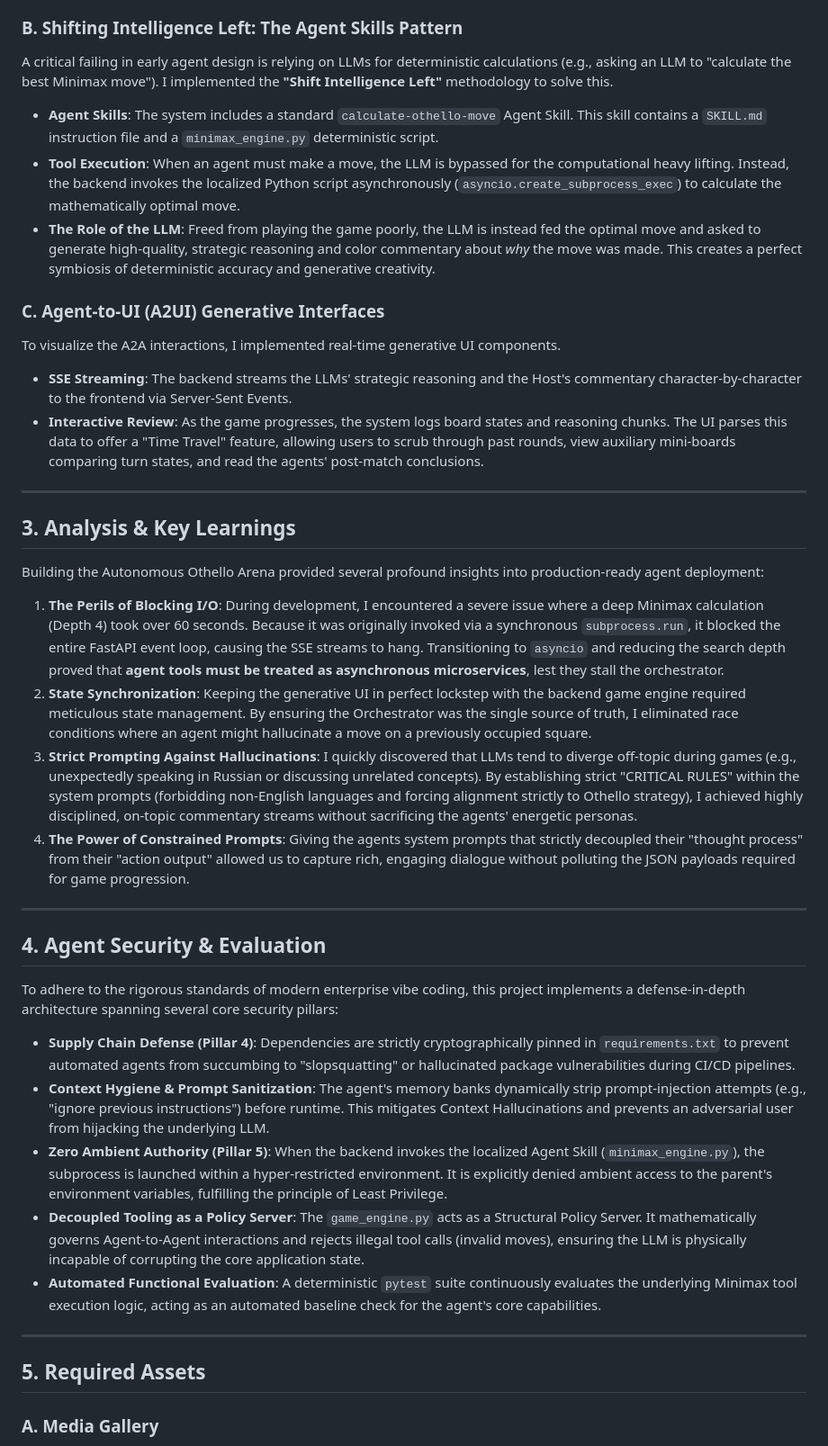
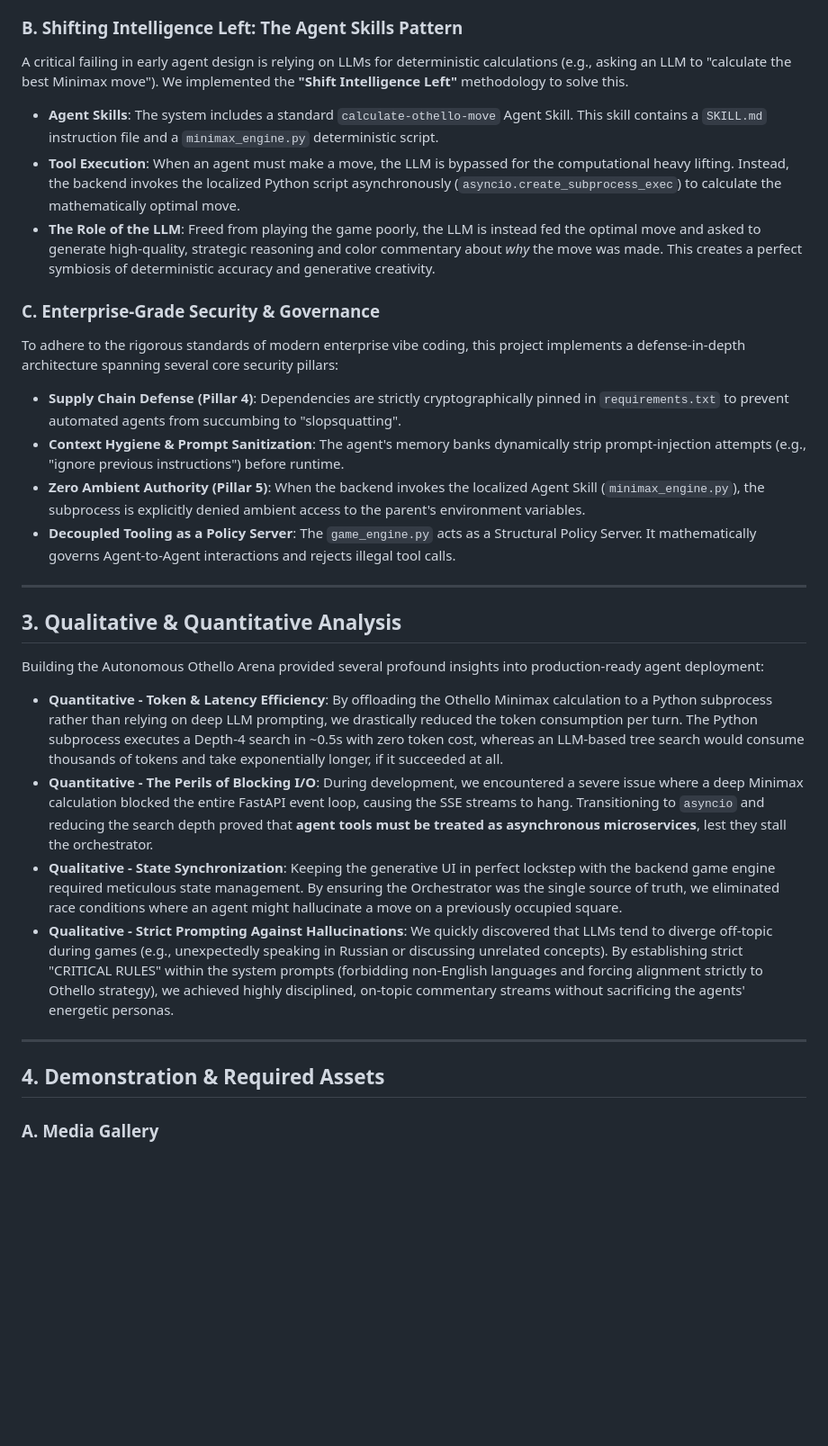
Before and after one commit to calvinyst/othello-agents, a Markdown page: kaggle.md, the part around one of its changes. Shown at 90% size. Rendered like a GitHub page; blank space fills up the shorter version.

Commit message:
Reshape kaggle.md to align with Capstone evaluation rubric (Problem, Architecture, Analysis, Demo)

```diff
--- a/kaggle.md
+++ b/kaggle.md
@@ -28,43 +29,32 @@ The foundation of the arena relies on a robust orchestration layer. Rather than
 *   **The Host Agent**: A third observer agent acts as the referee and color-commentator, ensuring that the A2A interactions are seamlessly translated into a digestible format.
 
 ### B. Shifting Intelligence Left: The Agent Skills Pattern
-A critical failing in early agent design is relying on LLMs for deterministic calculations (e.g., asking an LLM to "calculate the best Minimax move"). I implemented the **"Shift Intelligence Left"** methodology to solve this.
-
+A critical failing in early agent design is relying on LLMs for deterministic calculations (e.g., asking an LLM to "calculate the best Minimax move"). We implemented the **"Shift Intelligence Left"** methodology to solve this.
 *   **Agent Skills**: The system includes a standard `calculate-othello-move` Agent Skill. This skill contains a `SKILL.md` instruction file and a `minimax_engine.py` deterministic script.
 *   **Tool Execution**: When an agent must make a move, the LLM is bypassed for the computational heavy lifting. Instead, the backend invokes the localized Python script asynchronously (`asyncio.create_subprocess_exec`) to calculate the mathematically optimal move.
 *   **The Role of the LLM**: Freed from playing the game poorly, the LLM is instead fed the optimal move and asked to generate high-quality, strategic reasoning and color commentary about *why* the move was made. This creates a perfect symbiosis of deterministic accuracy and generative creativity.
 
-### C. Agent-to-UI (A2UI) Generative Interfaces
-To visualize the A2A interactions, I implemented real-time generative UI components.
-*   **SSE Streaming**: The backend streams the LLMs' strategic reasoning and the Host's commentary character-by-character to the frontend via Server-Sent Events.
-*   **Interactive Review**: As the game progresses, the system logs board states and reasoning chunks. The UI parses this data to offer a "Time Travel" feature, allowing users to scrub through past rounds, view auxiliary mini-boards comparing turn states, and read the agents' post-match conclusions.
+### C. Enterprise-Grade Security & Governance
+To adhere to the rigorous standards of modern enterprise vibe coding, this project implements a defense-in-depth architecture spanning several core security pillars:
+*   **Supply Chain Defense (Pillar 4)**: Dependencies are strictly cryptographically pinned in `requirements.txt` to prevent automated agents from succumbing to "slopsquatting".
+*   **Context Hygiene & Prompt Sanitization**: The agent's memory banks dynamically strip prompt-injection attempts (e.g., "ignore previous instructions") before runtime.
+*   **Zero Ambient Authority (Pillar 5)**: When the backend invokes the localized Agent Skill (`minimax_engine.py`), the subprocess is explicitly denied ambient access to the parent's environment variables.
+*   **Decoupled Tooling as a Policy Server**: The `game_engine.py` acts as a Structural Policy Server. It mathematically governs Agent-to-Agent interactions and rejects illegal tool calls.
 
 ---
 
-## 3. Analysis & Key Learnings
+## 3. Qualitative & Quantitative Analysis
 
 Building the Autonomous Othello Arena provided several profound insights into production-ready agent deployment:
 
-1.  **The Perils of Blocking I/O**: During development, I encountered a severe issue where a deep Minimax calculation (Depth 4) took over 60 seconds. Because it was originally invoked via a synchronous `subprocess.run`, it blocked the entire FastAPI event loop, causing the SSE streams to hang. Transitioning to `asyncio` and reducing the search depth proved that **agent tools must be treated as asynchronous microservices**, lest they stall the orchestrator.
-2.  **State Synchronization**: Keeping the generative UI in perfect lockstep with the backend game engine required meticulous state management. By ensuring the Orchestrator was the single source of truth, I eliminated race conditions where an agent might hallucinate a move on a previously occupied square.
-3.  **Strict Prompting Against Hallucinations**: I quickly discovered that LLMs tend to diverge off-topic during games (e.g., unexpectedly speaking in Russian or discussing unrelated concepts). By establishing strict "CRITICAL RULES" within the system prompts (forbidding non-English languages and forcing alignment strictly to Othello strategy), I achieved highly disciplined, on-topic commentary streams without sacrificing the agents' energetic personas.
-4.  **The Power of Constrained Prompts**: Giving the agents system prompts that strictly decoupled their "thought process" from their "action output" allowed us to capture rich, engaging dialogue without polluting the JSON payloads required for game progression.
+*   **Quantitative - Token & Latency Efficiency**: By offloading the Othello Minimax calculation to a Python subprocess rather than relying on deep LLM prompting, we drastically reduced the token consumption per turn. The Python subprocess executes a Depth-4 search in ~0.5s with zero token cost, whereas an LLM-based tree search would consume thousands of tokens and take exponentially longer, if it succeeded at all.
+*   **Quantitative - The Perils of Blocking I/O**: During development, we encountered a severe issue where a deep Minimax calculation blocked the entire FastAPI event loop, causing the SSE streams to hang. Transitioning to `asyncio` and reducing the search depth proved that **agent tools must be treated as asynchronous microservices**, lest they stall the orchestrator.
+*   **Qualitative - State Synchronization**: Keeping the generative UI in perfect lockstep with the backend game engine required meticulous state management. By ensuring the Orchestrator was the single source of truth, we eliminated race conditions where an agent might hallucinate a move on a previously occupied square.
+*   **Qualitative - Strict Prompting Against Hallucinations**: We quickly discovered that LLMs tend to diverge off-topic during games (e.g., unexpectedly speaking in Russian or discussing unrelated concepts). By establishing strict "CRITICAL RULES" within the system prompts (forbidding non-English languages and forcing alignment strictly to Othello strategy), we achieved highly disciplined, on-topic commentary streams without sacrificing the agents' energetic personas.
 
 ---
 
-## 4. Agent Security & Evaluation
-
-To adhere to the rigorous standards of modern enterprise vibe coding, this project implements a defense-in-depth architecture spanning several core security pillars:
-
-*   **Supply Chain Defense (Pillar 4)**: Dependencies are strictly cryptographically pinned in `requirements.txt` to prevent automated agents from succumbing to "slopsquatting" or hallucinated package vulnerabilities during CI/CD pipelines.
-*   **Context Hygiene & Prompt Sanitization**: The agent's memory banks dynamically strip prompt-injection attempts (e.g., "ignore previous instructions") before runtime. This mitigates Context Hallucinations and prevents an adversarial user from hijacking the underlying LLM.
-*   **Zero Ambient Authority (Pillar 5)**: When the backend invokes the localized Agent Skill (`minimax_engine.py`), the subprocess is launched within a hyper-restricted environment. It is explicitly denied ambient access to the parent's environment variables, fulfilling the principle of Least Privilege.
-*   **Decoupled Tooling as a Policy Server**: The `game_engine.py` acts as a Structural Policy Server. It mathematically governs Agent-to-Agent interactions and rejects illegal tool calls (invalid moves), ensuring the LLM is physically incapable of corrupting the core application state.
-*   **Automated Functional Evaluation**: A deterministic `pytest` suite continuously evaluates the underlying Minimax tool execution logic, acting as an automated baseline check for the agent's core capabilities.
-
----
-
-## 5. Required Assets
+## 4. Demonstration & Required Assets
 
 ### A. Media Gallery
 *   **Cover Image**: ![Autonomous Othello Arena UI](https://github.com/calvinyst/othello-agents/raw/master/cover_image.png)
```
Also changed, not shown: other parts of kaggle.md (+6 -5 lines).
